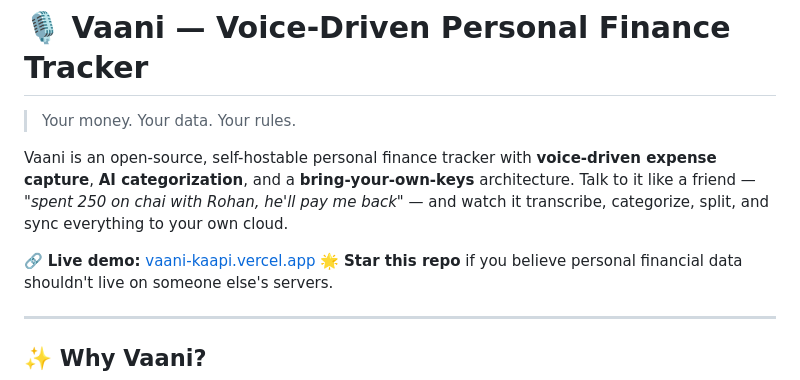
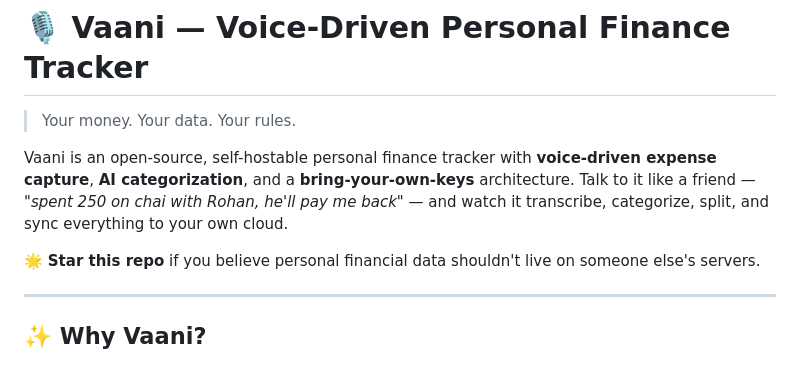
Before and after one commit to SKB3002/vaani, a Markdown page: README.md, the part around the change. Rendered like a GitHub page.

```diff
--- a/README.md
+++ b/README.md
@@ -4,7 +4,6 @@
 
 Vaani is an open-source, self-hostable personal finance tracker with **voice-driven expense capture**, **AI categorization**, and a **bring-your-own-keys** architecture. Talk to it like a friend — *"spent 250 on chai with Rohan, he'll pay me back"* — and watch it transcribe, categorize, split, and sync everything to your own cloud.
 
-🔗 **Live demo:** [vaani-kaapi.vercel.app](https://vaani-kaapi.vercel.app)
 🌟 **Star this repo** if you believe personal financial data shouldn't live on someone else's servers.
 
 ---
```
